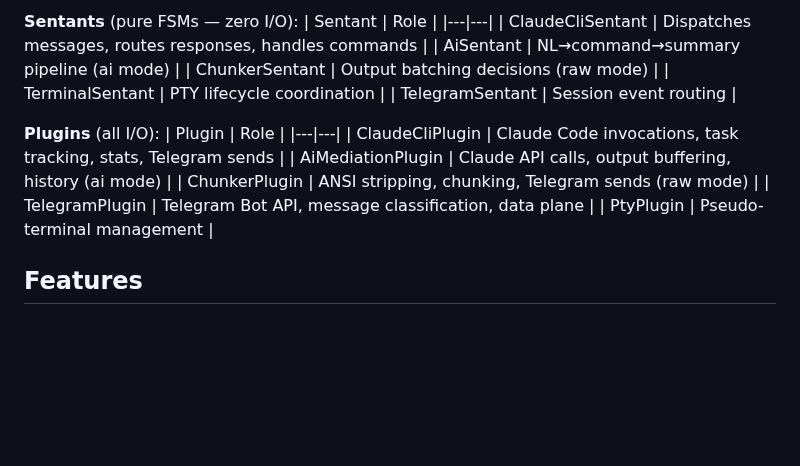
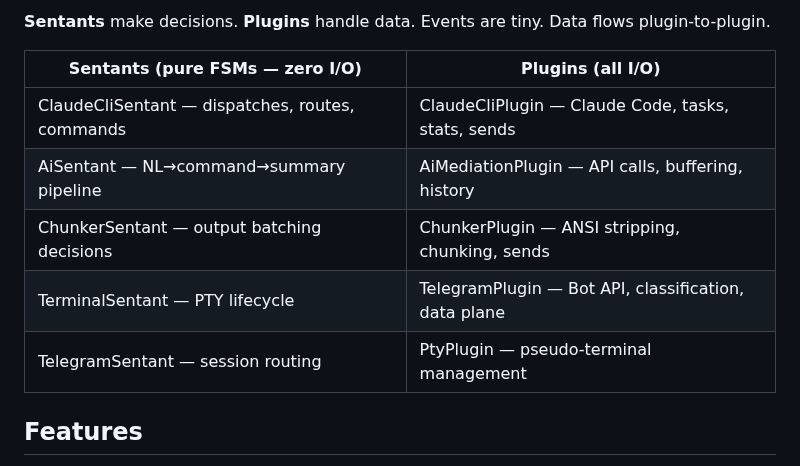
Before and after one commit to reality2-ai/anthill, a Markdown page: README.md, the part around one of its changes. GitHub-like rendering; blank space fills up the shorter version.

````diff
--- a/README.md
+++ b/README.md
@@ -65,22 +79,14 @@ Your phone (browser)                    Server (the queen)
 ```
 
-**Sentants** (pure FSMs — zero I/O):
-| Sentant | Role |
+**Sentants** make decisions. **Plugins** handle data. Events are tiny. Data flows plugin-to-plugin.
+
+| Sentants (pure FSMs — zero I/O) | Plugins (all I/O) |
 |---|---|
-| ClaudeCliSentant | Dispatches messages, routes responses, handles commands |
-| AiSentant | NL→command→summary pipeline (ai mode) |
-| ChunkerSentant | Output batching decisions (raw mode) |
-| TerminalSentant | PTY lifecycle coordination |
-| TelegramSentant | Session event routing |
-
-**Plugins** (all I/O):
-| Plugin | Role |
-|---|---|
-| ClaudeCliPlugin | Claude Code invocations, task tracking, stats, Telegram sends |
-| AiMediationPlugin | Claude API calls, output buffering, history (ai mode) |
-| ChunkerPlugin | ANSI stripping, chunking, Telegram sends (raw mode) |
-| TelegramPlugin | Telegram Bot API, message classification, data plane |
-| PtyPlugin | Pseudo-terminal management |
+| ClaudeCliSentant — dispatches, routes, commands | ClaudeCliPlugin — Claude Code, tasks, stats, sends |
+| AiSentant — NL→command→summary pipeline | AiMediationPlugin — API calls, buffering, history |
+| ChunkerSentant — output batching decisions | ChunkerPlugin — ANSI stripping, chunking, sends |
+| TerminalSentant — PTY lifecycle | TelegramPlugin — Bot API, classification, data plane |
+| TelegramSentant — session routing | PtyPlugin — pseudo-terminal management |
 
 ## Features
 
````
Also changed, not shown: other parts of README.md (+31 -17 lines), docs/architecture.md (+27 -22 lines), docs/security.md (+16 -0 lines).
